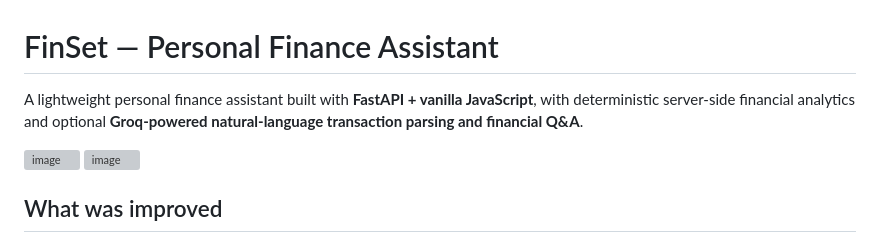
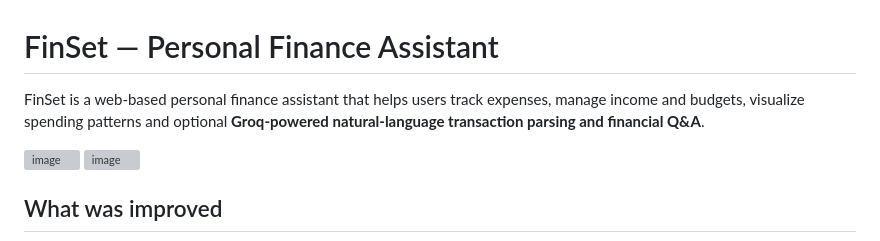
Before and after one commit to reeeshmii/personal-finance-assistant, a Markdown page: README.md, the part around the change. Rendered like a GitHub page; grey boxes are pictures that could not be loaded.

Commit message:
Revise README description of FinSet
Updated project description for clarity and detail.

```diff
--- a/README.md
+++ b/README.md
@@ -1,6 +1,6 @@
 # FinSet — Personal Finance Assistant
 
-A lightweight personal finance assistant built with **FastAPI + vanilla JavaScript**, with deterministic server-side financial analytics and optional **Groq-powered natural-language transaction parsing and financial Q&A**.
+FinSet is a web-based personal finance assistant that helps users track expenses, manage income and budgets, visualize spending patterns and optional **Groq-powered natural-language transaction parsing and financial Q&A**.
 
 <img width="1895" height="876" alt="image" src="https://github.com/user-attachments/assets/96a8f7cf-2979-444c-a056-802f41843ed1" />
 
```
